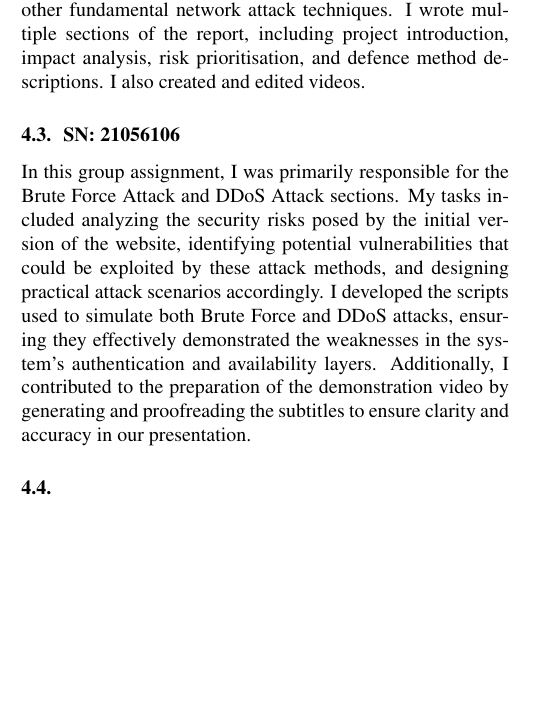
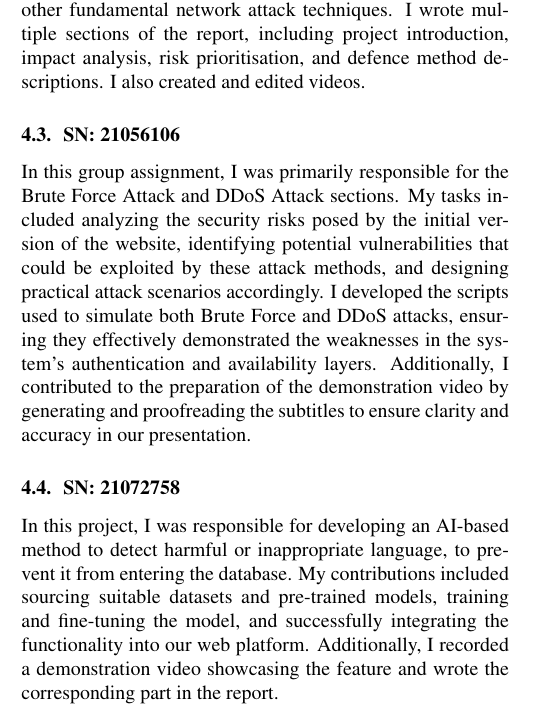
Before and after one commit to yushiran/ELEC0138Coursework_Group5, a LaTeX paper (latex/ELEC0138_Group5.tex): part of one column of page 10 of 10, cut so that both start at the same text, the shorter picture padded with empty space. Compiled offline with pdfLaTeX.

Commit message:
update readme and latex

```diff
--- a/latex/ELEC0138_Group5.tex
+++ b/latex/ELEC0138_Group5.tex
@@ -12,7 +12,7 @@
 % Title.
 % ------
 \title{Resilient Security: Threat Modeling and Defensive Strategies for Large Language Models Platforms}
-\name{SN: 24076607, 21056106, 24055142}
+\name{SN: 24076607, 21056106, 24055142, 21072758}
 \address{}
 %
 \begin{document}
@@ -438,7 +438,8 @@ In this project, I was primarily responsible for breaking through network protec
 \subsection{SN: 21056106}
 In this group assignment, I was primarily responsible for the Brute Force Attack and DDoS Attack sections. My tasks included analyzing the security risks posed by the initial version of the website, identifying potential vulnerabilities that could be exploited by these attack methods, and designing practical attack scenarios accordingly. I developed the scripts used to simulate both Brute Force and DDoS attacks, ensuring they effectively demonstrated the weaknesses in the system's authentication and availability layers. Additionally, I contributed to the preparation of the demonstration video by generating and proofreading the subtitles to ensure clarity and accuracy in our presentation.
 
-\subsection{}
+\subsection{SN: 21072758}
+In this project, I was responsible for developing an AI-based method to detect harmful or inappropriate language, to prevent it from entering the database. My contributions included sourcing suitable datasets and pre-trained models, training and fine-tuning the model, and successfully integrating the functionality into our web platform. Additionally, I recorded a demonstration video showcasing the feature and wrote the corresponding part in the report.
 
 
 
```
Also changed, not shown: README.md, 5 other files.
